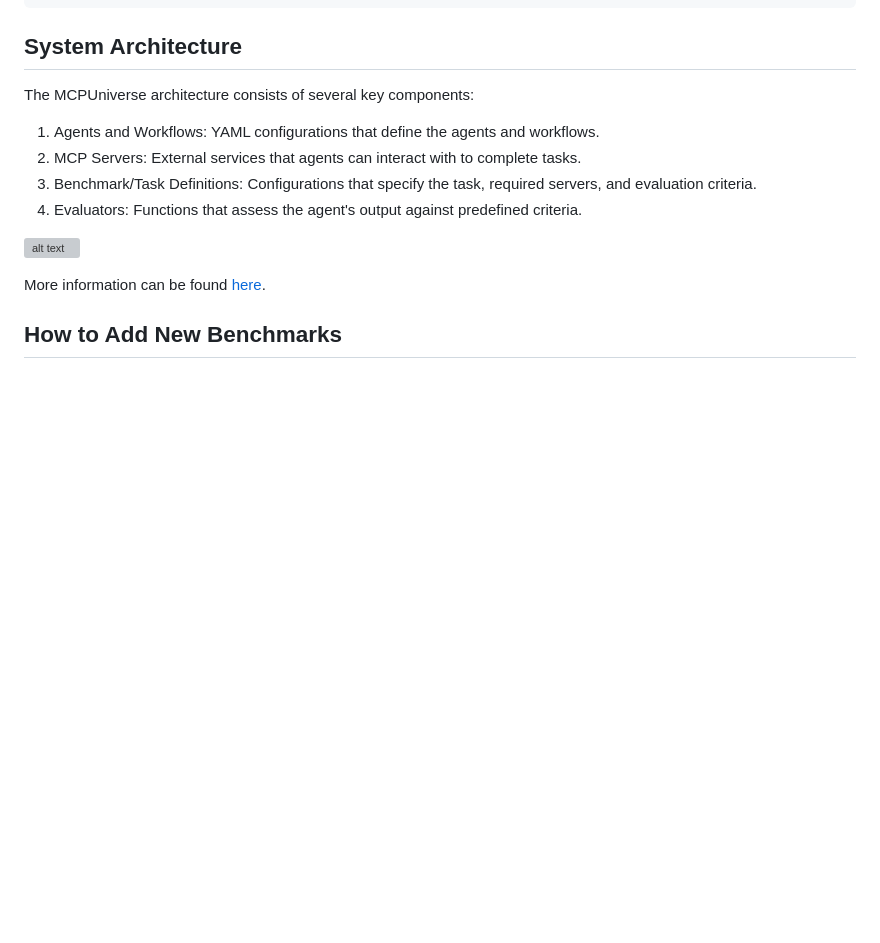
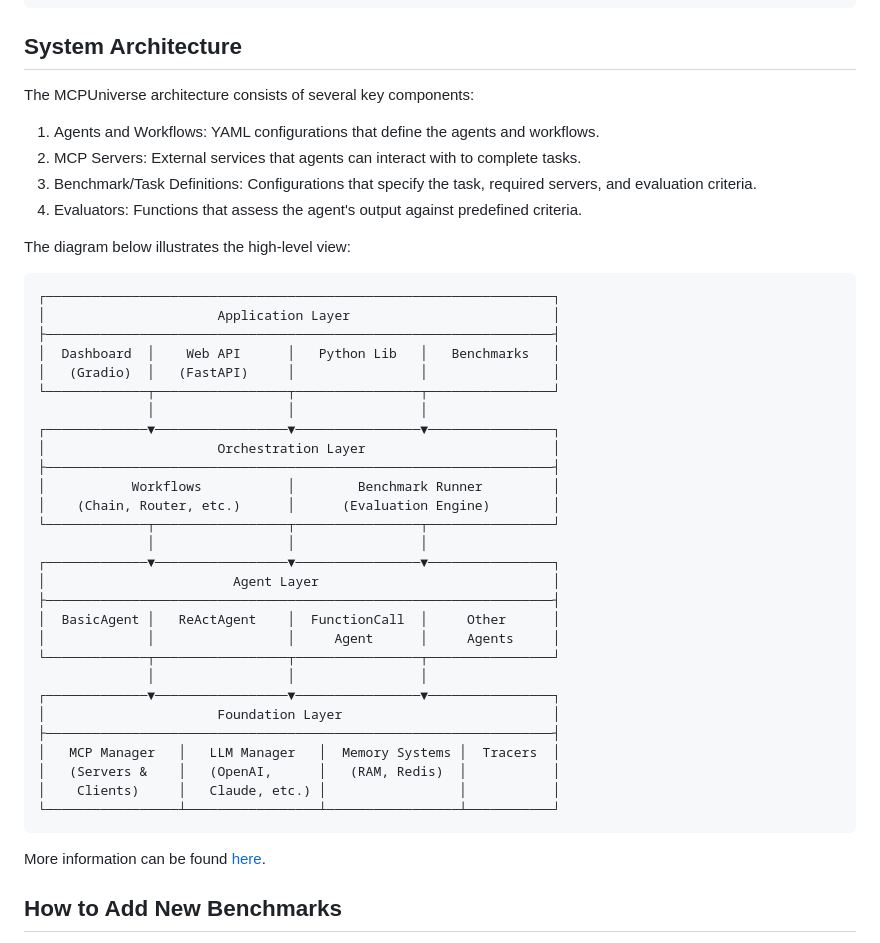
Before and after one commit to ShenzheZhu/MCP-Universe, a Markdown page: README.md, the part around the change. GitHub-like rendering; blank space fills up the shorter version; grey boxes are pictures that could not be loaded.

Commit message:
MCP-Universe v1.0.0

````diff
--- a/README.md
+++ b/README.md
@@ -94,7 +94,37 @@ The MCPUniverse architecture consists of several key components:
 3. Benchmark/Task Definitions: Configurations that specify the task, required servers, and evaluation criteria.
 4. Evaluators: Functions that assess the agent's output against predefined criteria.
 
-![alt text](https://github.com/SalesforceAIResearch/MCP-Universe/raw/main/docs/_static/architecture.png)
+The diagram below illustrates the high-level view:
+```
+┌─────────────────────────────────────────────────────────────────┐
+│                      Application Layer                          │
+├─────────────────────────────────────────────────────────────────┤
+│  Dashboard  │    Web API      │   Python Lib   │   Benchmarks   │
+│   (Gradio)  │   (FastAPI)     │                │                │
+└─────────────┬─────────────────┬────────────────┬────────────────┘
+              │                 │                │
+┌─────────────▼─────────────────▼────────────────▼────────────────┐
+│                      Orchestration Layer                        │
+├─────────────────────────────────────────────────────────────────┤
+│           Workflows           │        Benchmark Runner         │
+│    (Chain, Router, etc.)      │      (Evaluation Engine)        │
+└─────────────┬─────────────────┬────────────────┬────────────────┘
+              │                 │                │
+┌─────────────▼─────────────────▼────────────────▼────────────────┐
+│                        Agent Layer                              │
+├─────────────────────────────────────────────────────────────────┤
+│  BasicAgent │   ReActAgent    │  FunctionCall  │     Other      │
+│             │                 │     Agent      │     Agents     │
+└─────────────┬─────────────────┬────────────────┬────────────────┘
+              │                 │                │
+┌─────────────▼─────────────────▼────────────────▼────────────────┐
+│                      Foundation Layer                           │
+├─────────────────────────────────────────────────────────────────┤
+│   MCP Manager   │   LLM Manager   │  Memory Systems │  Tracers  │
+│   (Servers &    │   (OpenAI,      │   (RAM, Redis)  │           │
+│    Clients)     │   Claude, etc.) │                 │           │
+└─────────────────┴─────────────────┴─────────────────┴───────────┘
+```
 
 More information can be found [here](https://github.com/SalesforceAIResearch/MCP-Universe/blob/main/docs).
 
````
Also changed, not shown: docs/system-architecture.md (+3 -3 lines), docs/technical-blog.md (+3 -3 lines).
